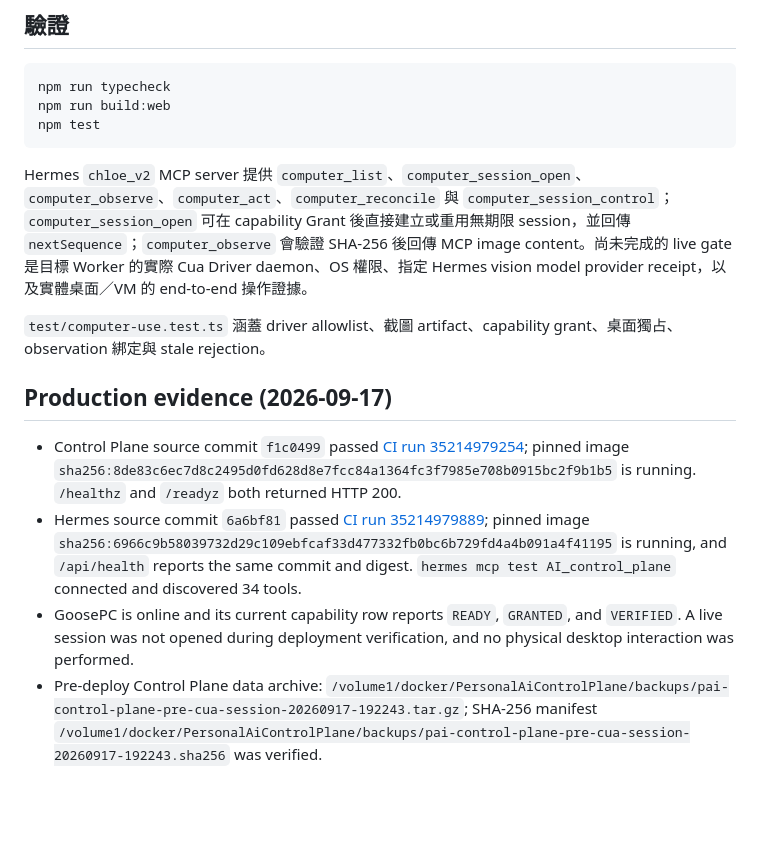
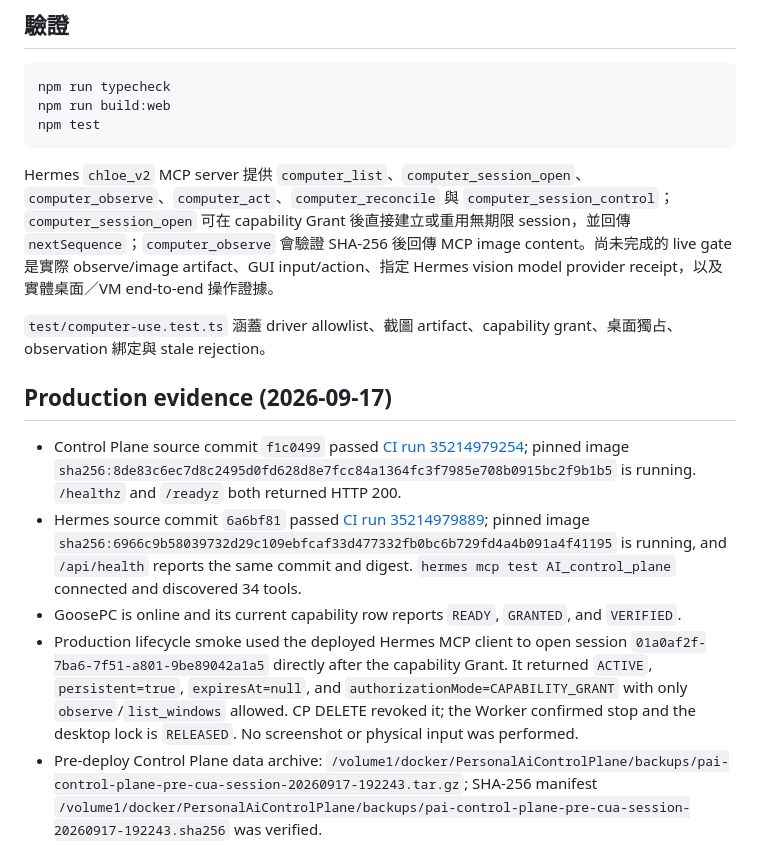
Before and after one commit to cuweiwei/PersonalAiControlPlane, a Markdown page: docs/worker-cua-computer-use.md, the part around the change. Drawn GitHub-style; blank space fills up the shorter version.

Commit message:
docs: record live CUA session stop evidence [skip ci]

````diff
--- a/docs/worker-cua-computer-use.md
+++ b/docs/worker-cua-computer-use.md
@@ -62,7 +62,7 @@ npm run build:web
 npm test
 ```
 
-Hermes `chloe_v2` MCP server 提供 `computer_list`、`computer_session_open`、`computer_observe`、`computer_act`、`computer_reconcile` 與 `computer_session_control`；`computer_session_open` 可在 capability Grant 後直接建立或重用無期限 session，並回傳 `nextSequence`；`computer_observe` 會驗證 SHA-256 後回傳 MCP image content。尚未完成的 live gate 是目標 Worker 的實際 Cua Driver daemon、OS 權限、指定 Hermes vision model provider receipt，以及實體桌面／VM 的 end-to-end 操作證據。
+Hermes `chloe_v2` MCP server 提供 `computer_list`、`computer_session_open`、`computer_observe`、`computer_act`、`computer_reconcile` 與 `computer_session_control`；`computer_session_open` 可在 capability Grant 後直接建立或重用無期限 session，並回傳 `nextSequence`；`computer_observe` 會驗證 SHA-256 後回傳 MCP image content。尚未完成的 live gate 是實際 observe/image artifact、GUI input/action、指定 Hermes vision model provider receipt，以及實體桌面／VM end-to-end 操作證據。
 
 `test/computer-use.test.ts` 涵蓋 driver allowlist、截圖 artifact、capability grant、桌面獨占、observation 綁定與 stale rejection。
 
@@ -70,6 +70,7 @@ Hermes `chloe_v2` MCP server 提供 `computer_list`、`computer_session_open`、
 
 - Control Plane source commit `f1c0499` passed [CI run 35214979254](https://github.com/cuweiwei/PersonalAiControlPlane/actions/runs/35214979254); pinned image `sha256:8de83c6ec7d8c2495d0fd628d8e7fcc84a1364fc3f7985e708b0915bc2f9b1b5` is running. `/healthz` and `/readyz` both returned HTTP 200.
 - Hermes source commit `6a6bf81` passed [CI run 35214979889](https://github.com/cuweiwei/AiSecretaryChloe/actions/runs/35214979889); pinned image `sha256:6966c9b58039732d29c109ebfcaf33d477332fb0bc6b729fd4a4b091a4f41195` is running, and `/api/health` reports the same commit and digest. `hermes mcp test AI_control_plane` connected and discovered 34 tools.
-- GoosePC is online and its current capability row reports `READY`, `GRANTED`, and `VERIFIED`. A live session was not opened during deployment verification, and no physical desktop interaction was performed.
+- GoosePC is online and its current capability row reports `READY`, `GRANTED`, and `VERIFIED`.
+- Production lifecycle smoke used the deployed Hermes MCP client to open session `01a0af2f-7ba6-7f51-a801-9be89042a1a5` directly after the capability Grant. It returned `ACTIVE`, `persistent=true`, `expiresAt=null`, and `authorizationMode=CAPABILITY_GRANT` with only `observe`/`list_windows` allowed. CP DELETE revoked it; the Worker confirmed stop and the desktop lock is `RELEASED`. No screenshot or physical input was performed.
 - Pre-deploy Control Plane data archive: `/volume1/docker/PersonalAiControlPlane/backups/pai-control-plane-pre-cua-session-20260917-192243.tar.gz`; SHA-256 manifest `/volume1/docker/PersonalAiControlPlane/backups/pai-control-plane-pre-cua-session-20260917-192243.sha256` was verified.
 - Pre-deploy Hermes data and secrets archives: `/volume1/docker/hermes/backups/hermes-data-pre-computer-session-20260917-192753.tar.gz` and `/volume1/docker/hermes/backups/hermes-secrets-pre-computer-session-20260917-192753.tar.gz`; both tar streams and the SHA-256 manifest were verified.
````
